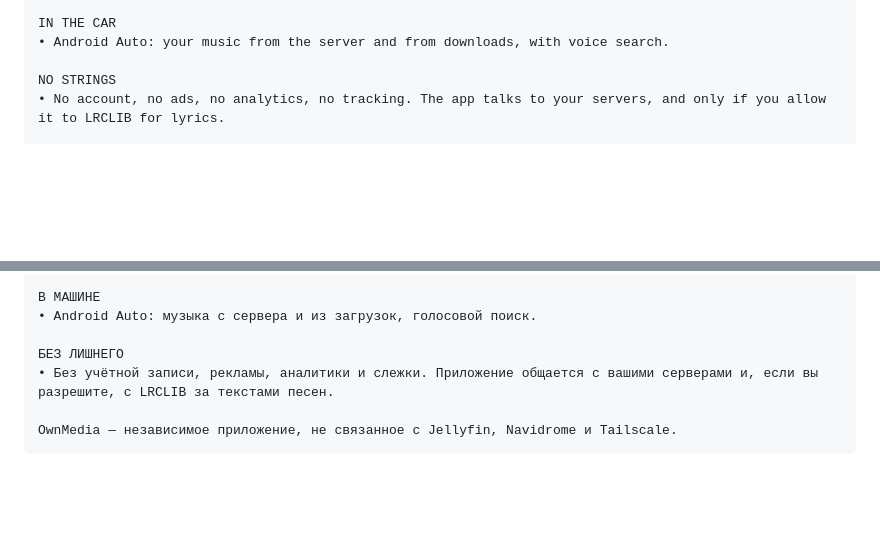
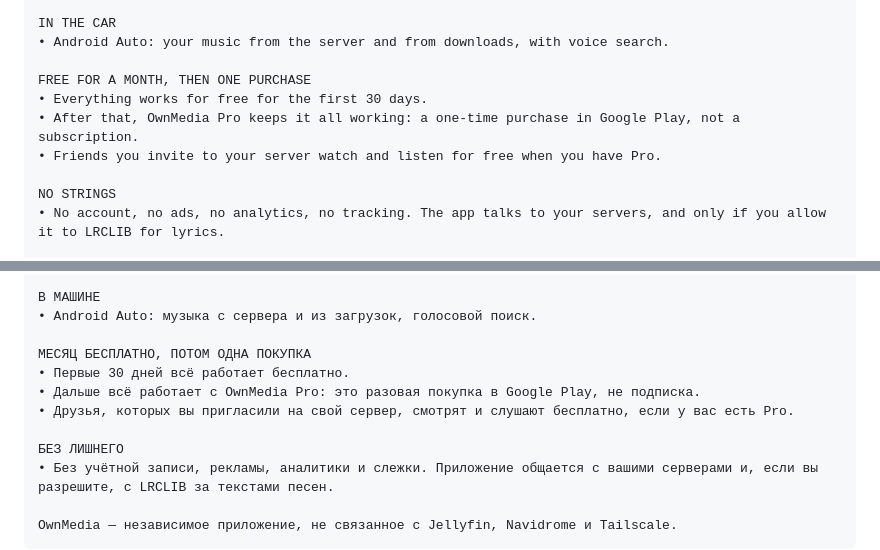
Before and after one commit to 3dengineering01-star/Homeplayer, a Markdown page: docs/play/listing.md, 2 parts joined by grey strips. GitHub-like rendering; blank space fills up the shorter version.

Commit message:
Google Play: раздел про месяц бесплатно и OwnMedia Pro в описании
Co-Authored-By: Claude Opus 5.5 <noreply@anthropic.com>

```diff
--- a/docs/play/listing.md
+++ b/docs/play/listing.md
@@ -53,6 +53,11 @@ SHARE WITH FRIENDS
 
 IN THE CAR
 • Android Auto: your music from the server and from downloads, with voice search.
+
+FREE FOR A MONTH, THEN ONE PURCHASE
+• Everything works for free for the first 30 days.
+• After that, OwnMedia Pro keeps it all working: a one-time purchase in Google Play, not a subscription.
+• Friends you invite to your server watch and listen for free when you have Pro.
 
 NO STRINGS
 • No account, no ads, no analytics, no tracking. The app talks to your servers, and only if you allow it to LRCLIB for lyrics.
@@ -111,6 +116,11 @@ OwnMedia играет музыку и фильмы с вашего собств
 В МАШИНЕ
 • Android Auto: музыка с сервера и из загрузок, голосовой поиск.
 
+МЕСЯЦ БЕСПЛАТНО, ПОТОМ ОДНА ПОКУПКА
+• Первые 30 дней всё работает бесплатно.
+• Дальше всё работает с OwnMedia Pro: это разовая покупка в Google Play, не подписка.
+• Друзья, которых вы пригласили на свой сервер, смотрят и слушают бесплатно, если у вас есть Pro.
+
 БЕЗ ЛИШНЕГО
 • Без учётной записи, рекламы, аналитики и слежки. Приложение общается с вашими серверами и, если вы разрешите, с LRCLIB за текстами песен.
 
```
